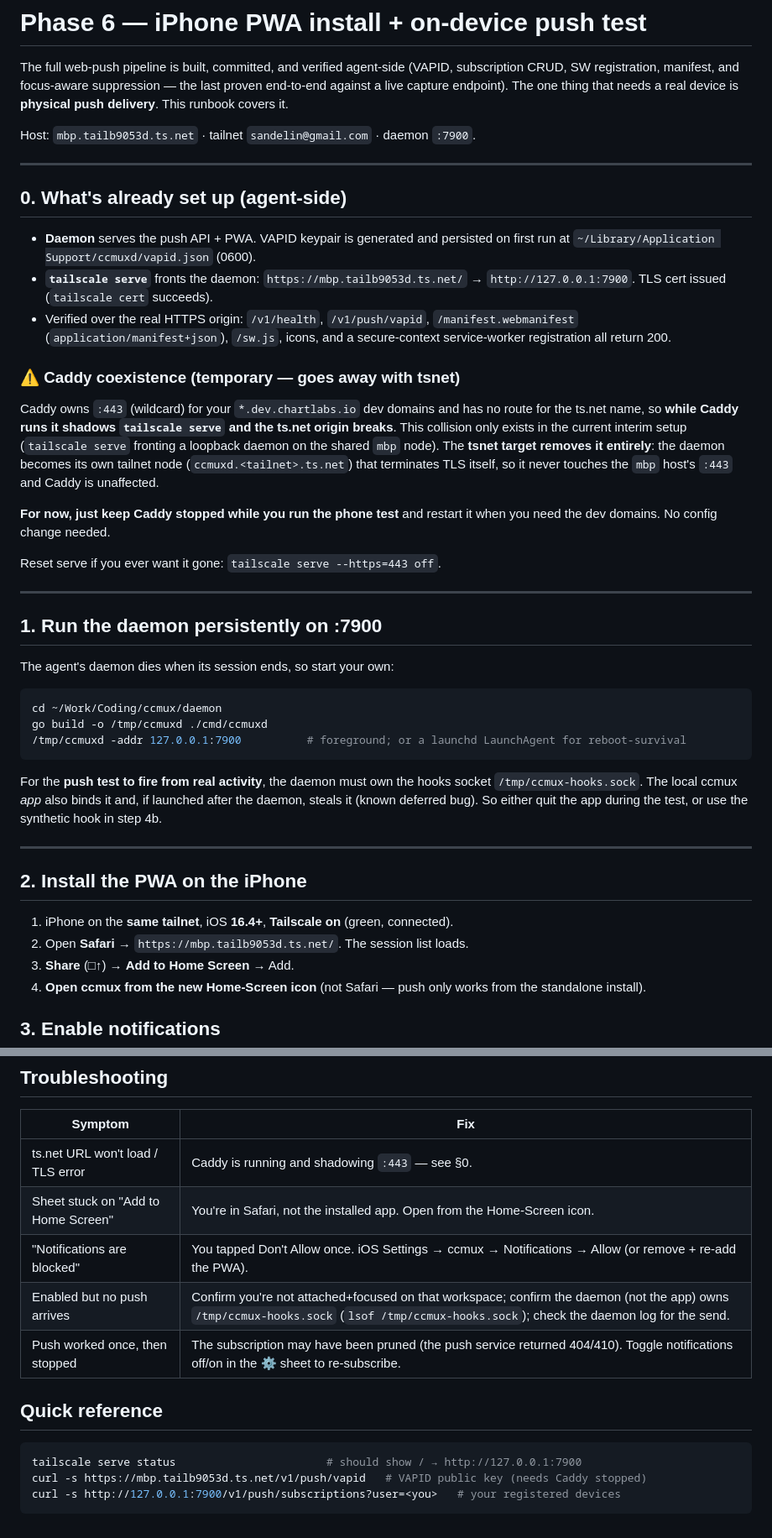
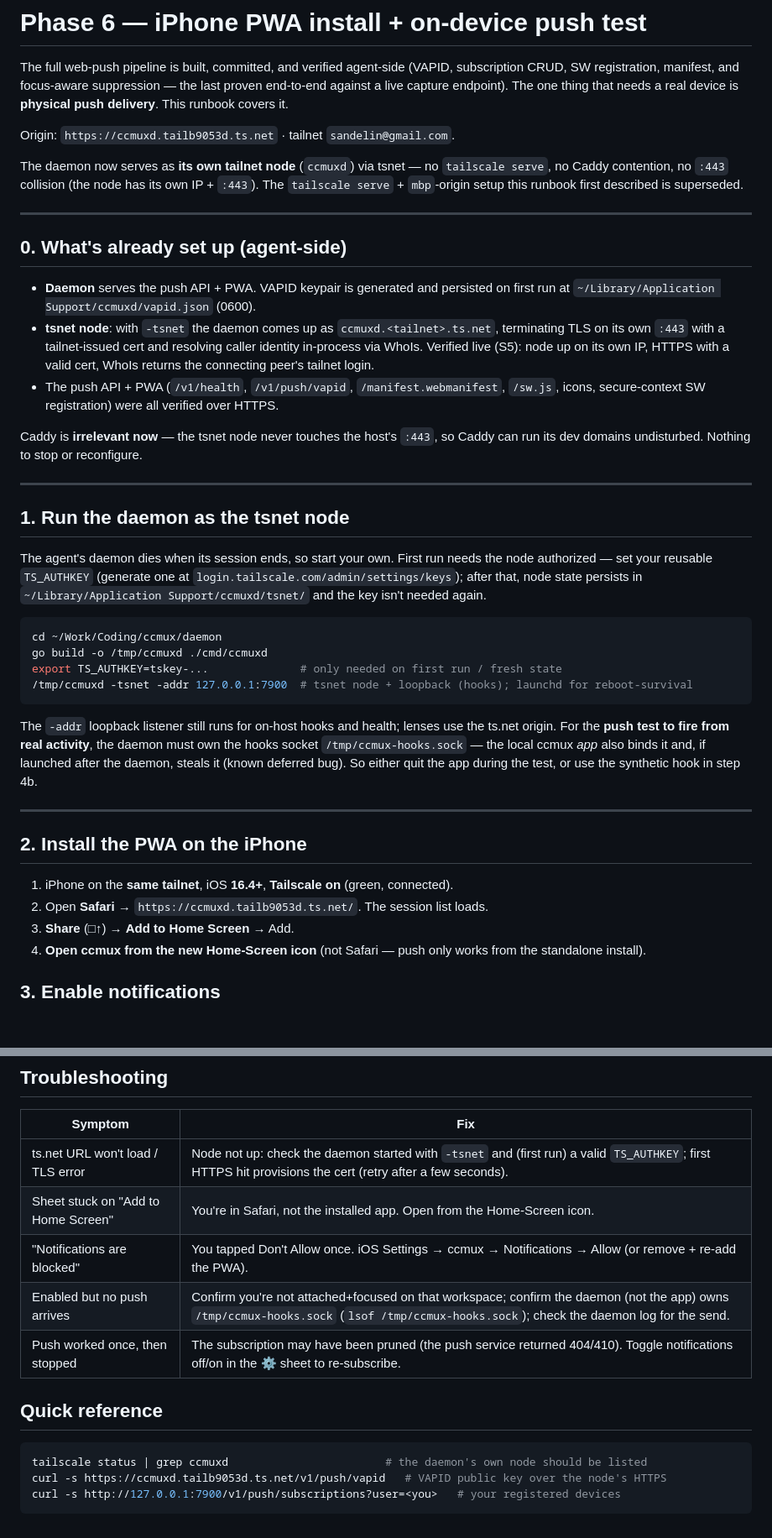
Before and after one commit to psts/ccmux, a Markdown page: daemon/docs/phase6-push-runbook.md, 2 parts joined by grey strips. Shown at 84% size. Drawn GitHub-style; blank space fills up the shorter version.

Commit message:
docs: runbook to the tsnet deployment (ccmuxd.<tailnet> origin, no serve/Caddy)
Origin is now https://ccmuxd.tailb9053d.ts.net (the daemon's own tsnet node);
run with `-tsnet` + TS_AUTHKEY on first run. Drops the tailscale serve + Caddy
coexistence section — the node has its own :443, so there is no collision.

Co-Authored-By: Claude Opus 4.8 (1M context) <noreply@anthropic.com>

````diff
--- a/daemon/docs/phase6-push-runbook.md
+++ b/daemon/docs/phase6-push-runbook.md
@@ -5,7 +5,12 @@ subscription CRUD, SW registration, manifest, and focus-aware suppression — th
 last proven end-to-end against a live capture endpoint). The one thing that
 needs a real device is **physical push delivery**. This runbook covers it.
 
-Host: `mbp.tailb9053d.ts.net` · tailnet `sandelin@gmail.com` · daemon `:7900`.
+Origin: `https://ccmuxd.tailb9053d.ts.net` · tailnet `sandelin@gmail.com`.
+
+The daemon now serves as **its own tailnet node** (`ccmuxd`) via tsnet — no
+`tailscale serve`, no Caddy contention, no `:443` collision (the node has its own
+IP + `:443`). The `tailscale serve` + `mbp`-origin setup this runbook first
+described is superseded.
 
 ---
 
@@ -13,50 +18,44 @@ Host: `mbp.tailb9053d.ts.net` · tailnet `sandelin@gmail.com` · daemon `:7900`.
 
 - **Daemon** serves the push API + PWA. VAPID keypair is generated and persisted
   on first run at `~/Library/Application Support/ccmuxd/vapid.json` (0600).
-- **`tailscale serve`** fronts the daemon: `https://mbp.tailb9053d.ts.net/` →
-  `http://127.0.0.1:7900`. TLS cert issued (`tailscale cert` succeeds).
-- Verified over the real HTTPS origin: `/v1/health`, `/v1/push/vapid`,
-  `/manifest.webmanifest` (`application/manifest+json`), `/sw.js`, icons, and a
-  secure-context service-worker registration all return 200.
+- **tsnet node**: with `-tsnet` the daemon comes up as `ccmuxd.<tailnet>.ts.net`,
+  terminating TLS on its own `:443` with a tailnet-issued cert and resolving
+  caller identity in-process via WhoIs. Verified live (S5): node up on its own IP,
+  HTTPS with a valid cert, WhoIs returns the connecting peer's tailnet login.
+- The push API + PWA (`/v1/health`, `/v1/push/vapid`, `/manifest.webmanifest`,
+  `/sw.js`, icons, secure-context SW registration) were all verified over HTTPS.
 
-### ⚠️ Caddy coexistence (temporary — goes away with tsnet)
-
-Caddy owns `:443` (wildcard) for your `*.dev.chartlabs.io` dev domains and has no
-route for the ts.net name, so **while Caddy runs it shadows `tailscale serve` and
-the ts.net origin breaks**. This collision only exists in the current interim
-setup (`tailscale serve` fronting a loopback daemon on the shared `mbp` node).
-The **tsnet target removes it entirely**: the daemon becomes its own tailnet node
-(`ccmuxd.<tailnet>.ts.net`) that terminates TLS itself, so it never touches the
-`mbp` host's `:443` and Caddy is unaffected.
-
-**For now, just keep Caddy stopped while you run the phone test** and restart it
-when you need the dev domains. No config change needed.
-
-Reset serve if you ever want it gone: `tailscale serve --https=443 off`.
+Caddy is **irrelevant now** — the tsnet node never touches the host's `:443`, so
+Caddy can run its dev domains undisturbed. Nothing to stop or reconfigure.
 
 ---
 
-## 1. Run the daemon persistently on :7900
+## 1. Run the daemon as the tsnet node
 
-The agent's daemon dies when its session ends, so start your own:
+The agent's daemon dies when its session ends, so start your own. First run needs
+the node authorized — set your reusable `TS_AUTHKEY` (generate one at
+`login.tailscale.com/admin/settings/keys`); after that, node state persists in
+`~/Library/Application Support/ccmuxd/tsnet/` and the key isn't needed again.
 
 ```sh
 cd ~/Work/Coding/ccmux/daemon
 go build -o /tmp/ccmuxd ./cmd/ccmuxd
-/tmp/ccmuxd -addr 127.0.0.1:7900          # foreground; or a launchd LaunchAgent for reboot-survival
+export TS_AUTHKEY=tskey-...              # only needed on first run / fresh state
+/tmp/ccmuxd -tsnet -addr 127.0.0.1:7900  # tsnet node + loopback (hooks); launchd for reboot-survival
 ```
 
-For the **push test to fire from real activity**, the daemon must own the hooks
-socket `/tmp/ccmux-hooks.sock`. The local ccmux *app* also binds it and, if
-launched after the daemon, steals it (known deferred bug). So either quit the app
-during the test, or use the synthetic hook in step 4b.
+The `-addr` loopback listener still runs for on-host hooks and health; lenses use
+the ts.net origin. For the **push test to fire from real activity**, the daemon
+must own the hooks socket `/tmp/ccmux-hooks.sock` — the local ccmux *app* also
+binds it and, if launched after the daemon, steals it (known deferred bug). So
+either quit the app during the test, or use the synthetic hook in step 4b.
 
 ---
 
 ## 2. Install the PWA on the iPhone
 
 1. iPhone on the **same tailnet**, iOS **16.4+**, **Tailscale on** (green, connected).
-2. Open **Safari** → `https://mbp.tailb9053d.ts.net/`. The session list loads.
+2. Open **Safari** → `https://ccmuxd.tailb9053d.ts.net/`. The session list loads.
 3. **Share** (□↑) → **Add to Home Screen** → Add.
 4. **Open ccmux from the new Home-Screen icon** (not Safari — push only works from
    the standalone install).
@@ -111,7 +110,7 @@ PY
 
 | Symptom | Fix |
 |---|---|
-| ts.net URL won't load / TLS error | Caddy is running and shadowing `:443` — see §0. |
+| ts.net URL won't load / TLS error | Node not up: check the daemon started with `-tsnet` and (first run) a valid `TS_AUTHKEY`; first HTTPS hit provisions the cert (retry after a few seconds). |
 | Sheet stuck on "Add to Home Screen" | You're in Safari, not the installed app. Open from the Home-Screen icon. |
 | "Notifications are blocked" | You tapped Don't Allow once. iOS Settings → ccmux → Notifications → Allow (or remove + re-add the PWA). |
 | Enabled but no push arrives | Confirm you're not attached+focused on that workspace; confirm the daemon (not the app) owns `/tmp/ccmux-hooks.sock` (`lsof /tmp/ccmux-hooks.sock`); check the daemon log for the send. |
@@ -120,7 +119,7 @@ PY
 ## Quick reference
 
 ```sh
-tailscale serve status                       # should show / → http://127.0.0.1:7900
-curl -s https://mbp.tailb9053d.ts.net/v1/push/vapid   # VAPID public key (needs Caddy stopped)
+tailscale status | grep ccmuxd                        # the daemon's own node should be listed
+curl -s https://ccmuxd.tailb9053d.ts.net/v1/push/vapid   # VAPID public key over the node's HTTPS
 curl -s http://127.0.0.1:7900/v1/push/subscriptions?user=<you>   # your registered devices
 ```
````
